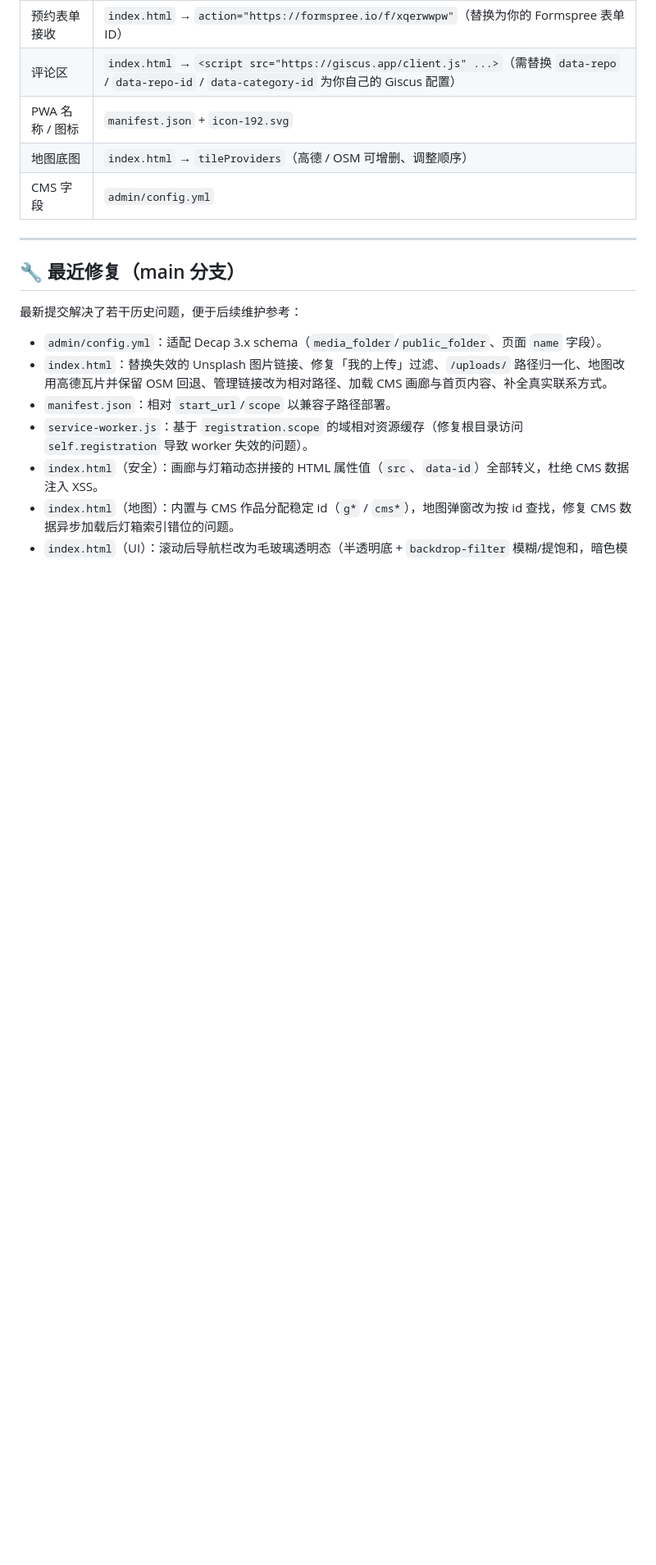
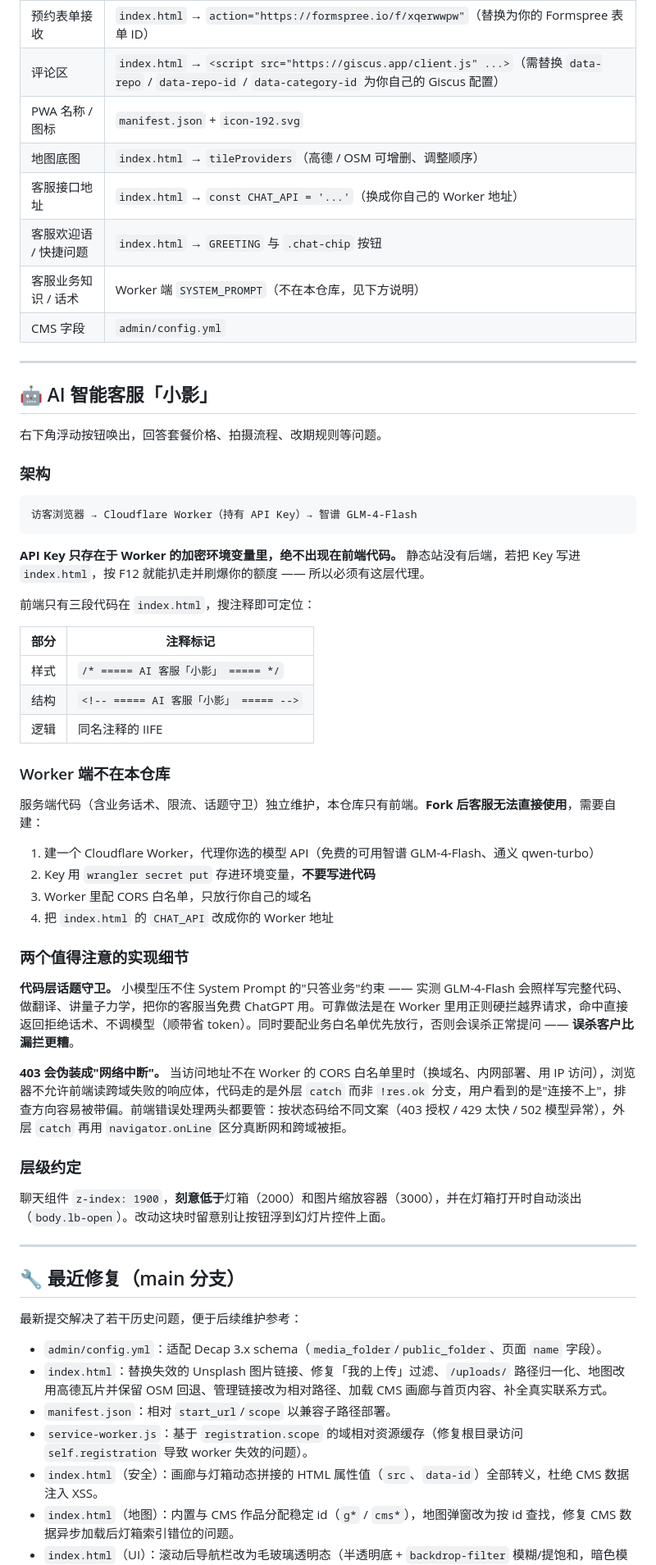
Before and after one commit to NullByte-hzh/studio-portfolio, a Markdown page: README.md, the part around one of its changes. Shown at 82% size. GitHub-like rendering; blank space fills up the shorter version.

Commit message:
docs: README 补充 AI 客服章节与本轮改动记录

````diff
--- a/README.md
+++ b/README.md
@@ -115,7 +117,51 @@ npx serve .
 | 评论区 | `index.html` → `<script src="https://giscus.app/client.js" ...>`（需替换 `data-repo` / `data-repo-id` / `data-category-id` 为你自己的 Giscus 配置） |
 | PWA 名称 / 图标 | `manifest.json` + `icon-192.svg` |
 | 地图底图 | `index.html` → `tileProviders`（高德 / OSM 可增删、调整顺序） |
+| 客服接口地址 | `index.html` → `const CHAT_API = '...'`（换成你自己的 Worker 地址） |
+| 客服欢迎语 / 快捷问题 | `index.html` → `GREETING` 与 `.chat-chip` 按钮 |
+| 客服业务知识 / 话术 | Worker 端 `SYSTEM_PROMPT`（不在本仓库，见下方说明） |
 | CMS 字段 | `admin/config.yml` |
+
+---
+
+## 🤖 AI 智能客服「小影」
+
+右下角浮动按钮唤出，回答套餐价格、拍摄流程、改期规则等问题。
+
+### 架构
+
+```
+访客浏览器 → Cloudflare Worker（持有 API Key）→ 智谱 GLM-4-Flash
+```
+
+**API Key 只存在于 Worker 的加密环境变量里，绝不出现在前端代码。** 静态站没有后端，若把 Key 写进 `index.html`，按 F12 就能扒走并刷爆你的额度 —— 所以必须有这层代理。
+
+前端只有三段代码在 `index.html`，搜注释即可定位：
+
+| 部分 | 注释标记 |
+| --- | --- |
+| 样式 | `/* ===== AI 客服「小影」 ===== */` |
+| 结构 | `<!-- ===== AI 客服「小影」 ===== -->` |
+| 逻辑 | 同名注释的 IIFE |
+
+### Worker 端不在本仓库
+
+服务端代码（含业务话术、限流、话题守卫）独立维护，本仓库只有前端。**Fork 后客服无法直接使用**，需要自建：
+
+1. 建一个 Cloudflare Worker，代理你选的模型 API（免费的可用智谱 GLM-4-Flash、通义 qwen-turbo）
+2. Key 用 `wrangler secret put` 存进环境变量，**不要写进代码**
+3. Worker 里配 CORS 白名单，只放行你自己的域名
+4. 把 `index.html` 的 `CHAT_API` 改成你的 Worker 地址
+
+### 两个值得注意的实现细节
+
+**代码层话题守卫。** 小模型压不住 System Prompt 的"只答业务"约束 —— 实测 GLM-4-Flash 会照样写完整代码、做翻译、讲量子力学，把你的客服当免费 ChatGPT 用。可靠做法是在 Worker 里用正则硬拦越界请求，命中直接返回拒绝话术、不调模型（顺带省 token）。同时要配业务白名单优先放行，否则会误杀正常提问 —— **误杀客户比漏拦更糟**。
+
+**403 会伪装成"网络中断"。** 当访问地址不在 Worker 的 CORS 白名单里时（换域名、内网部署、用 IP 访问），浏览器不允许前端读跨域失败的响应体，代码走的是外层 `catch` 而非 `!res.ok` 分支，用户看到的是"连接不上"，排查方向容易被带偏。前端错误处理两头都要管：按状态码给不同文案（403 授权 / 429 太快 / 502 模型异常），外层 `catch` 再用 `navigator.onLine` 区分真断网和跨域被拒。
+
+### 层级约定
+
+聊天组件 `z-index: 1900`，**刻意低于**灯箱（2000）和图片缩放容器（3000），并在灯箱打开时自动淡出（`body.lb-open`）。改动这块时留意别让按钮浮到幻灯片控件上面。
 
 ---
 
````
Also changed, not shown: other parts of README.md (+4 -0 lines).
